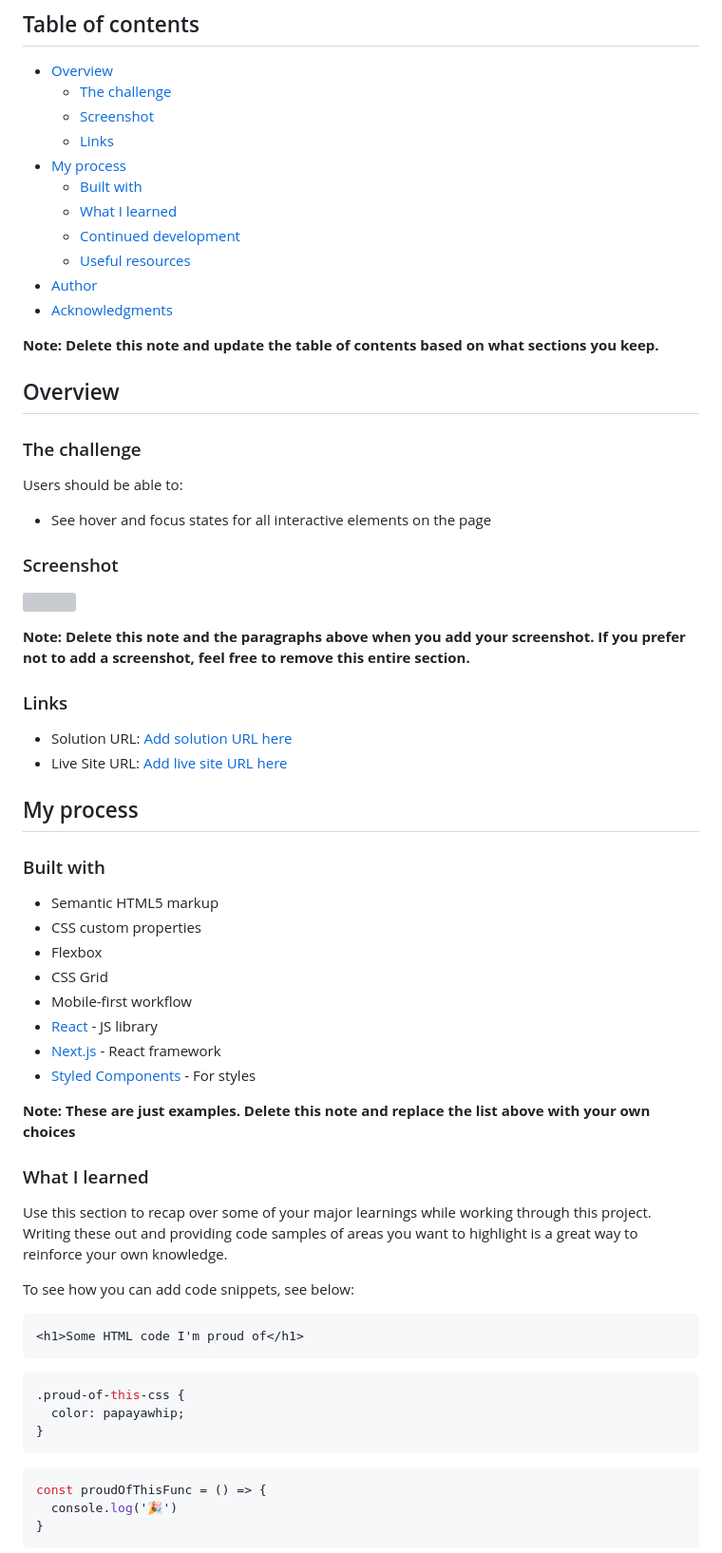
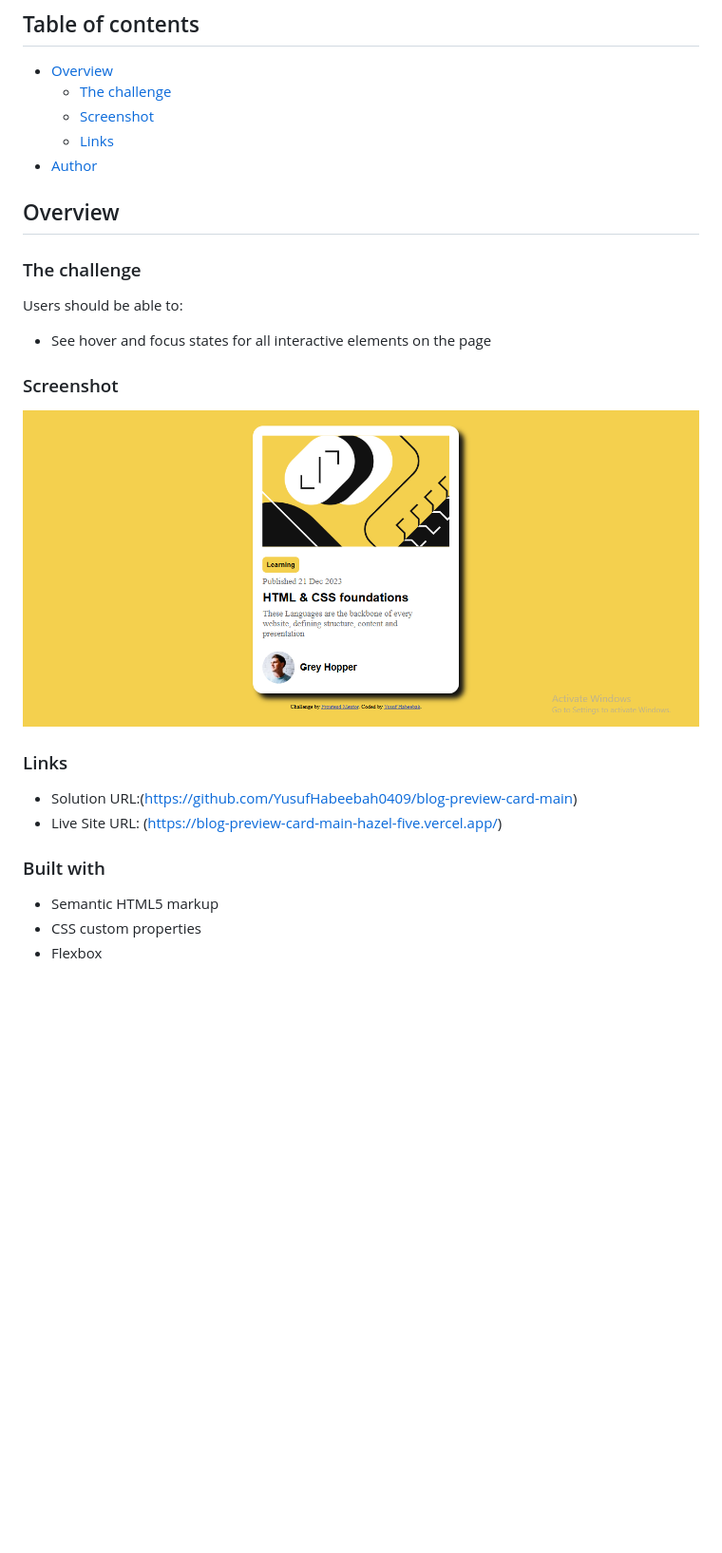
Before and after one commit to YusufHabeebah0409/blog-preview-card-main, a Markdown page: README.md, the part around the change printed below. Shown: that part at 95% size. GitHub-like rendering; pictures changed too: blog-big.png (added); blank space fills up the shorter version; grey boxes are pictures that could not be loaded.

Commit message:
Update README.md by removing unnecessary sections and add project screenshot

````diff
--- a/README.md
+++ b/README.md
@@ -8,16 +8,7 @@ This is a solution to the [Blog preview card challenge on Frontend Mentor](https
   - [The challenge](#the-challenge)
   - [Screenshot](#screenshot)
   - [Links](#links)
-- [My process](#my-process)
-  - [Built with](#built-with)
-  - [What I learned](#what-i-learned)
-  - [Continued development](#continued-development)
-  - [Useful resources](#useful-resources)
-- [Author](#author)
-- [Acknowledgments](#acknowledgments)
-
-**Note: Delete this note and update the table of contents based on what sections you keep.**
-
+ - [Author](#author)
 ## Overview
 
 ### The challenge
@@ -28,48 +19,15 @@ Users should be able to:
 
 ### Screenshot
 
-![](./screenshot.jpg)
-
-
-**Note: Delete this note and the paragraphs above when you add your screenshot. If you prefer not to add a screenshot, feel free to remove this entire section.**
+![](./blog-big.png)
 
 ### Links
 
-- Solution URL: [Add solution URL here](https://your-solution-url.com)
-- Live Site URL: [Add live site URL here](https://your-live-site-url.com)
-
-## My process
+- Solution URL:(https://github.com/YusufHabeebah0409/blog-preview-card-main)
+- Live Site URL: (https://blog-preview-card-main-hazel-five.vercel.app/)
 
 ### Built with
 
 - Semantic HTML5 markup
 - CSS custom properties
 - Flexbox
-- CSS Grid
-- Mobile-first workflow
-- [React](https://reactjs.org/) - JS library
-- [Next.js](https://nextjs.org/) - React framework
-- [Styled Components](https://styled-components.com/) - For styles
-
-**Note: These are just examples. Delete this note and replace the list above with your own choices**
-
-### What I learned
-
-Use this section to recap over some of your major learnings while working through this project. Writing these out and providing code samples of areas you want to highlight is a great way to reinforce your own knowledge.
-
-To see how you can add code snippets, see below:
-
-```html
-<h1>Some HTML code I'm proud of</h1>
-```
-```css
-.proud-of-this-css {
-  color: papayawhip;
-}
-```
-```js
-const proudOfThisFunc = () => {
-  console.log('🎉')
-}
-```
-
````
Also changed, not shown: other parts of README.md (+2 -27 lines).
